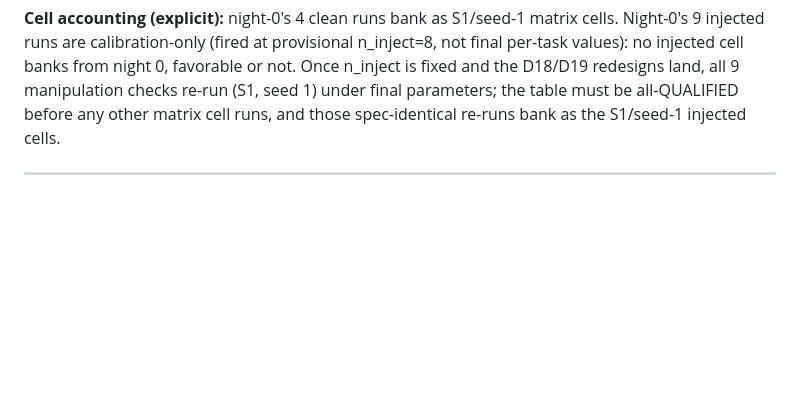
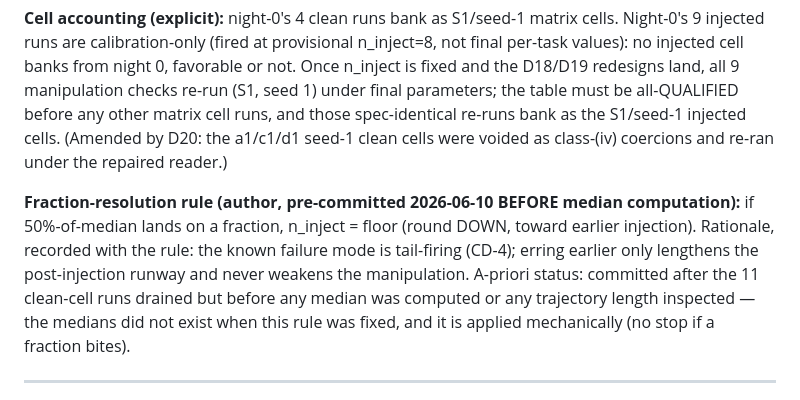
Before and after one commit to ansh348/Sentinel-Protocol, a Markdown page: deviations.md, the part around the change. Rendered like a GitHub page; blank space fills up the shorter version.

Commit message:
D17 amendment: fraction-resolution rule pre-committed before median computation
Author rule, fixed while no median existed (11 clean cells drained,
nothing computed or inspected): fractional 50%-of-median resolves by
floor - round down, toward earlier injection. Rationale recorded: the
known failure mode is tail-firing (CD-4); erring earlier lengthens the
post-injection runway and never weakens the manipulation. Applied
mechanically, no stop on fractions.

Co-Authored-By: Claude Fable 5 <noreply@anthropic.com>

```diff
--- a/deviations.md
+++ b/deviations.md
@@ -563,7 +563,18 @@ from night 0, favorable or not. Once n_inject is fixed and the D18/D19
 redesigns land, all 9 manipulation checks re-run (S1, seed 1) under final
 parameters; the table must be all-QUALIFIED before any other matrix cell
 runs, and those spec-identical re-runs bank as the S1/seed-1 injected
-cells.
+cells. (Amended by D20: the a1/c1/d1 seed-1 clean cells were voided as
+class-(iv) coercions and re-ran under the repaired reader.)
+
+**Fraction-resolution rule (author, pre-committed 2026-06-10 BEFORE median
+computation):** if 50%-of-median lands on a fraction, n_inject = floor
+(round DOWN, toward earlier injection). Rationale, recorded with the rule:
+the known failure mode is tail-firing (CD-4); erring earlier only
+lengthens the post-injection runway and never weakens the manipulation.
+A-priori status: committed after the 11 clean-cell runs drained but before
+any median was computed or any trajectory length inspected — the medians
+did not exist when this rule was fixed, and it is applied mechanically
+(no stop if a fraction bites).
 
 ---
 
```
